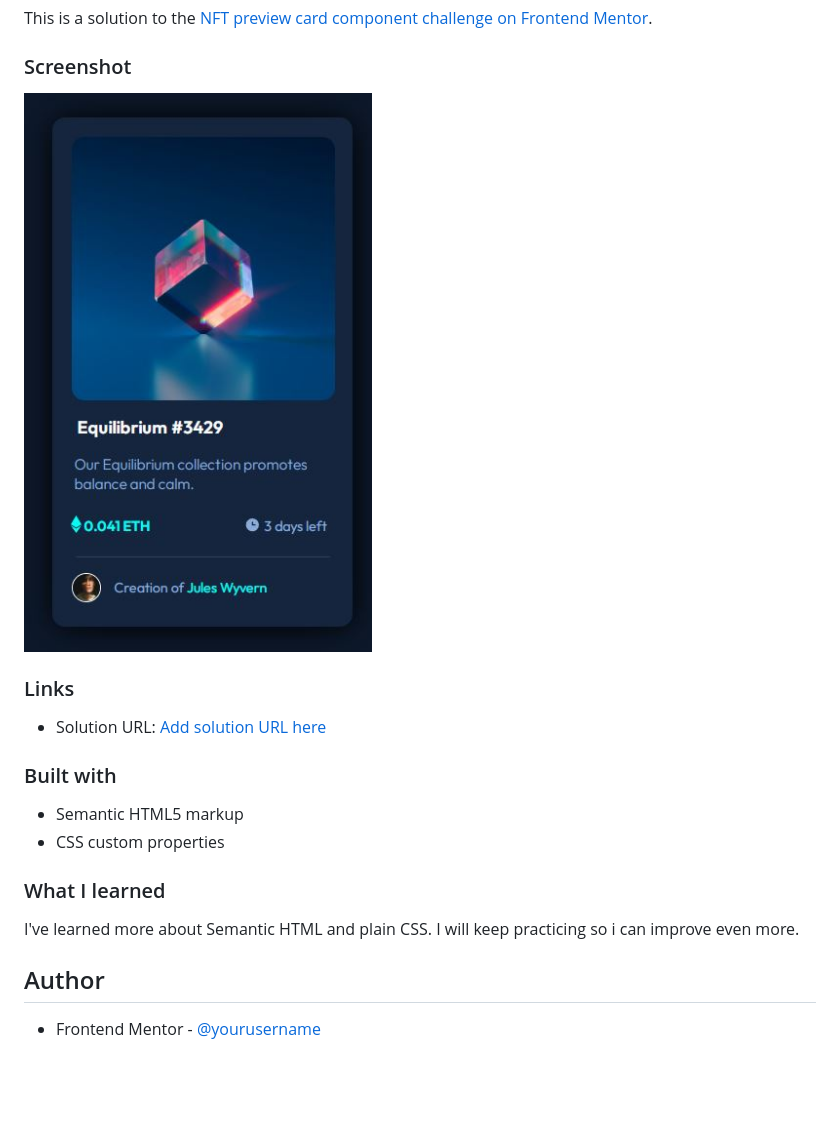
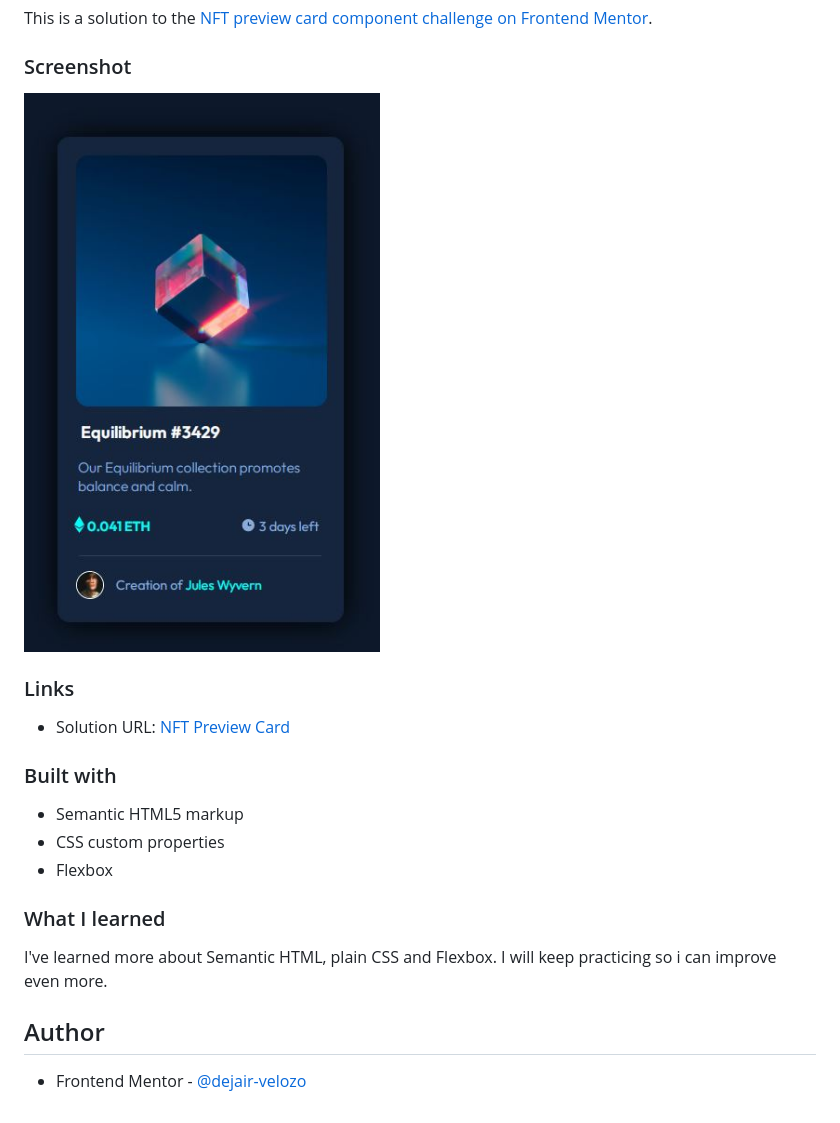
Before and after one commit to dejair-velozo/nft-preview-card-component-main, a Markdown page: README.md, the part around the change. GitHub-like rendering; pictures changed too: images/nft-preview-card.JPG; blank space fills up the shorter version.

Commit message:
Centered card and README.md Update

```diff
--- a/README.md
+++ b/README.md
@@ -10,17 +10,18 @@ This is a solution to the [NFT preview card component challenge on Frontend Ment
 
 ### Links
 
-- Solution URL: [Add solution URL here](https://your-solution-url.com)
+- Solution URL: [NFT Preview Card](https://dejair-velozo.github.io/nft-preview-card-component-main/)
 
 ### Built with
 
 - Semantic HTML5 markup
 - CSS custom properties
+- Flexbox
 
 ### What I learned
 
-I've learned more about Semantic HTML and plain CSS. I will keep practicing so i can improve even more.
+I've learned more about Semantic HTML, plain CSS and Flexbox. I will keep practicing so i can improve even more.
 
 ## Author
 
-- Frontend Mentor - [@yourusername](https://www.frontendmentor.io/profile/dejair-velozo)
+- Frontend Mentor - [@dejair-velozo](https://www.frontendmentor.io/profile/dejair-velozo)
```
Also changed, not shown: 1 other file.
